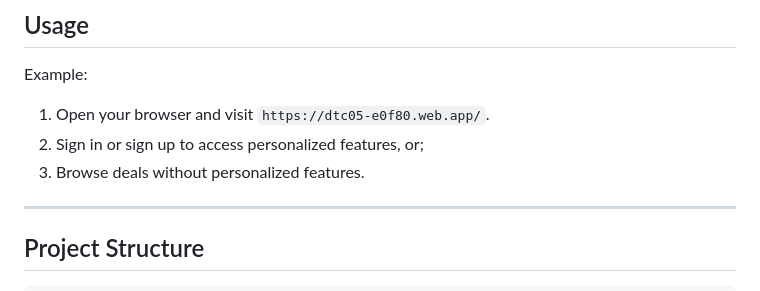
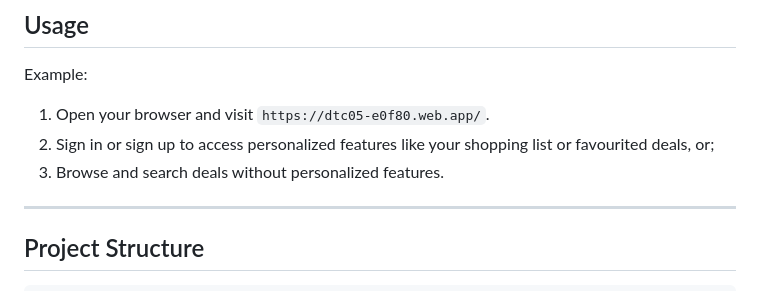
Before and after one commit to achepakovich/1800_202510_DTC05, a Markdown page: README.md, the part around the change. Drawn GitHub-style.

Commit message:
Update usage example

```diff
--- a/README.md
+++ b/README.md
@@ -51,8 +51,8 @@ DealHound saves shoppers time and money by organizing and searching for deals on
 Example:
 
 1. Open your browser and visit `https://dtc05-e0f80.web.app/`.
-2. Sign in or sign up to access personalized features, or;
-3. Browse deals without personalized features.
+2. Sign in or sign up to access personalized features like your shopping list or favourited deals, or;
+3. Browse and search deals without personalized features.
 
 ---
 
```
